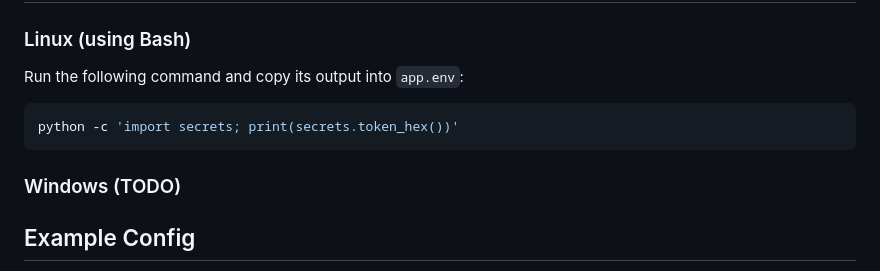
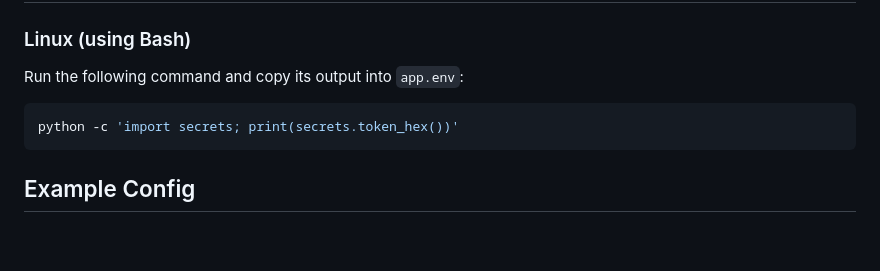
Before and after one commit to normit581/cits3200-proj, a Markdown page: README.md, the part around the change. Rendered like a GitHub page; blank space fills up the shorter version.

````diff
--- a/README.md
+++ b/README.md
@@ -67,8 +67,6 @@ Run the following command and copy its output into `app.env`:
 python -c 'import secrets; print(secrets.token_hex())'
 ```
 
-### Windows (TODO)
-
 ## Example Config
 
 `app.env` when properly configured for deployment should look something like
````
